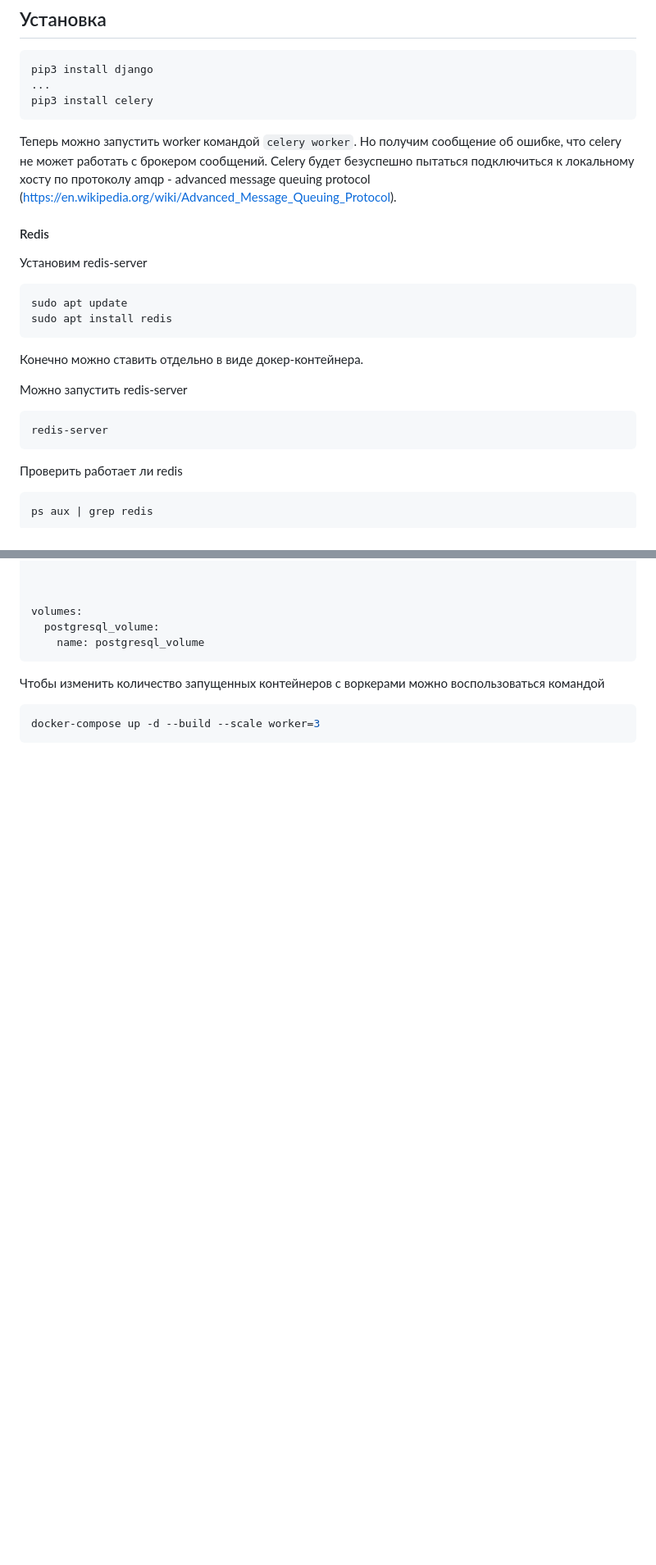
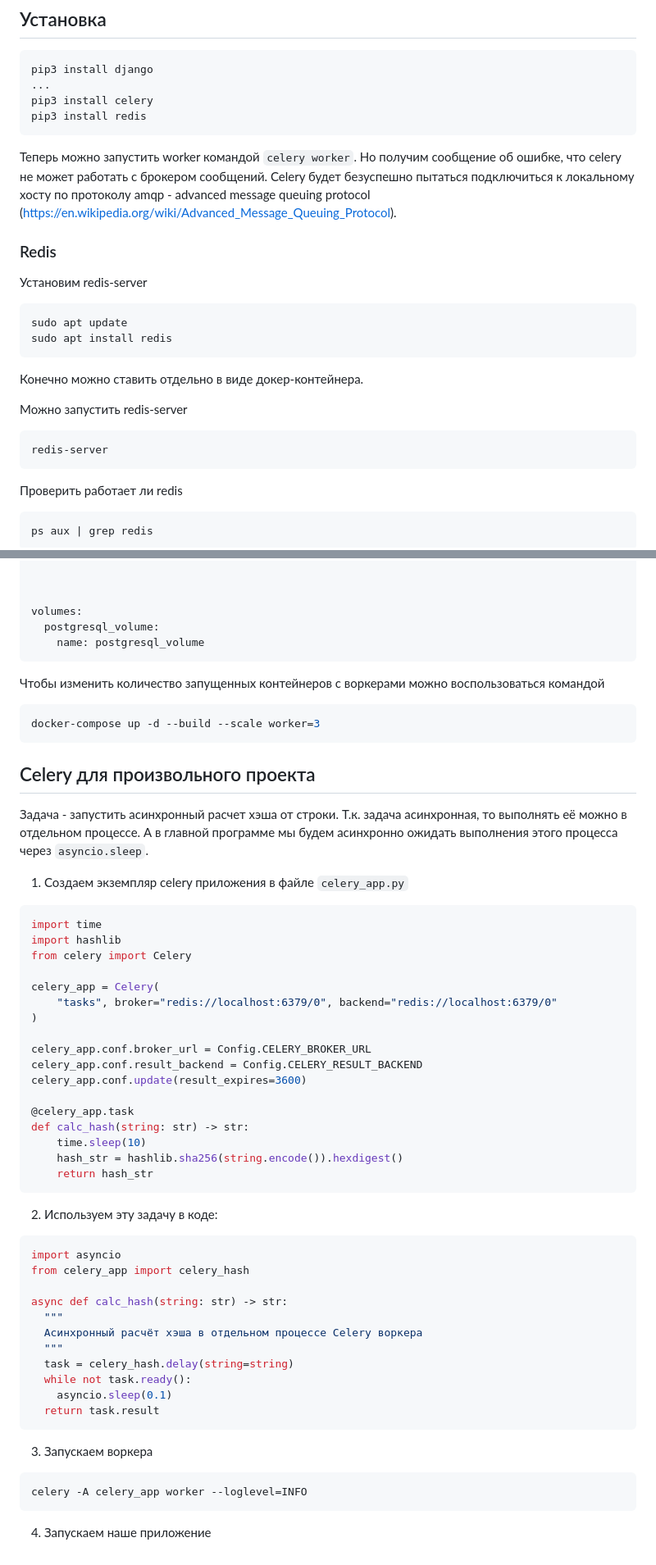
Before and after one commit to cucumberian/tutorial_celery, a Markdown page: README.md, 2 parts joined by grey strips. Shown: that part at 82% size. Drawn GitHub-style; blank space fills up the shorter version.

Commit message:
doc: add celery instruction for custom async function

````diff
--- a/README.md
+++ b/README.md
@@ -14,11 +14,12 @@ Celery это отдельная очередь задач, которая мо
 pip3 install django
 ...
 pip3 install celery
+pip3 install redis
 ```
 Теперь можно запустить worker командой `celery worker`. Но получим сообщение об ошибке, что celery не может работать с брокером сообщений.
 Celery будет безуспешно пытаться подключиться к локальному хосту по протоколу amqp - advanced message queuing protocol (https://en.wikipedia.org/wiki/Advanced_Message_Queuing_Protocol).
 
-#### Redis
+### Redis
 Установим redis-server
 ```shell
 sudo apt update
@@ -30,7 +31,6 @@ sudo apt install redis
 ```shell
 redis-server
 ```
-
 Проверить работает ли redis
 ```shell
 ps aux | grep redis
@@ -374,3 +366,51 @@ volumes:
 ```shell
 docker-compose up -d --build --scale worker=3
 ```
+
+## Celery для произвольного проекта
+
+Задача - запустить асинхронный расчет хэша от строки.
+Т.к. задача асинхронная, то выполнять её можно в отдельном процессе.
+А в главной программе мы будем асинхронно ожидать выполнения этого процесса через `asyncio.sleep`.
+
+1. Создаем экземпляр celery приложения в файле `celery_app.py`
+```python
+import time
+import hashlib
+from celery import Celery
+
+celery_app = Celery(
+    "tasks", broker="redis://localhost:6379/0", backend="redis://localhost:6379/0"
+)
+
+celery_app.conf.broker_url = Config.CELERY_BROKER_URL
+celery_app.conf.result_backend = Config.CELERY_RESULT_BACKEND
+celery_app.conf.update(result_expires=3600)
+
+@celery_app.task
+def calc_hash(string: str) -> str:
+    time.sleep(10)
+    hash_str = hashlib.sha256(string.encode()).hexdigest()
+    return hash_str
+```
+
+2. Используем эту задачу в коде:
+```python
+import asyncio
+from celery_app import celery_hash
+
+async def calc_hash(string: str) -> str:
+  """
+  Асинхронный расчёт хэша в отдельном процессе Celery воркера
+  """
+  task = celery_hash.delay(string=string)
+  while not task.ready():
+    asyncio.sleep(0.1)
+  return task.result
+```
+3. Запускаем воркера
+```shell
+celery -A celery_app worker --loglevel=INFO
+```
+
+4. Запускаем наше приложение
````
Also changed, not shown: other parts of README.md (+6 -14 lines).
